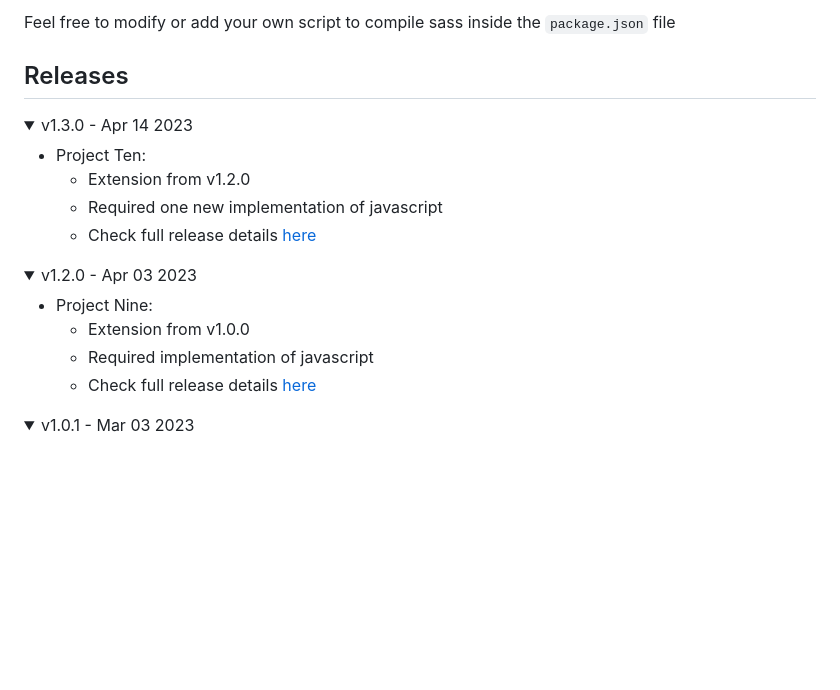
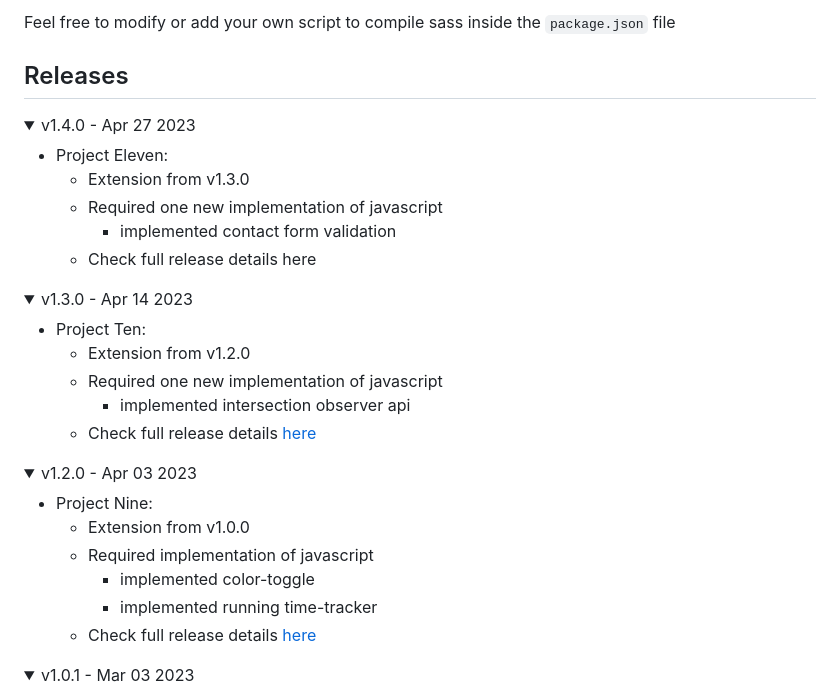
Before and after one commit to daryldelrosario/co-proevo_aboutme, a Markdown page: README.md, the part around the change. Rendered like a GitHub page; folded sections open; blank space fills up the shorter version.

Commit message:
update releases section in readme.md

```diff
--- a/README.md
+++ b/README.md
@@ -55,11 +55,22 @@ Feel free to modify or add your own script to compile sass inside the <code>pack
 
 ## Releases
 <details>
+    <summary>v1.4.0 - Apr 27 2023</summary>
+
+- Project Eleven:
+    - Extension from v1.3.0
+    - Required one new implementation of javascript
+        - implemented contact form validation
+    - Check full release details <a href="">here</a>
+</details>
+
+<details>
     <summary>v1.3.0 - Apr 14 2023</summary>
 
 - Project Ten:
     - Extension from v1.2.0
     - Required one new implementation of javascript
+        - implemented intersection observer api
     - Check full release details <a href="https://github.com/daryldelrosario/co-proevo_aboutme/releases/tag/v1.3.0">here</a>
 </details>
 
@@ -69,6 +80,8 @@ Feel free to modify or add your own script to compile sass inside the <code>pack
 - Project Nine:
     - Extension from v1.0.0
     - Required implementation of javascript
+        - implemented color-toggle
+        - implemented running time-tracker
     - Check full release details <a href="https://github.com/daryldelrosario/co-pronine_aboutme/releases/tag/v1.2.0">here</a>
 </details>
 
```
